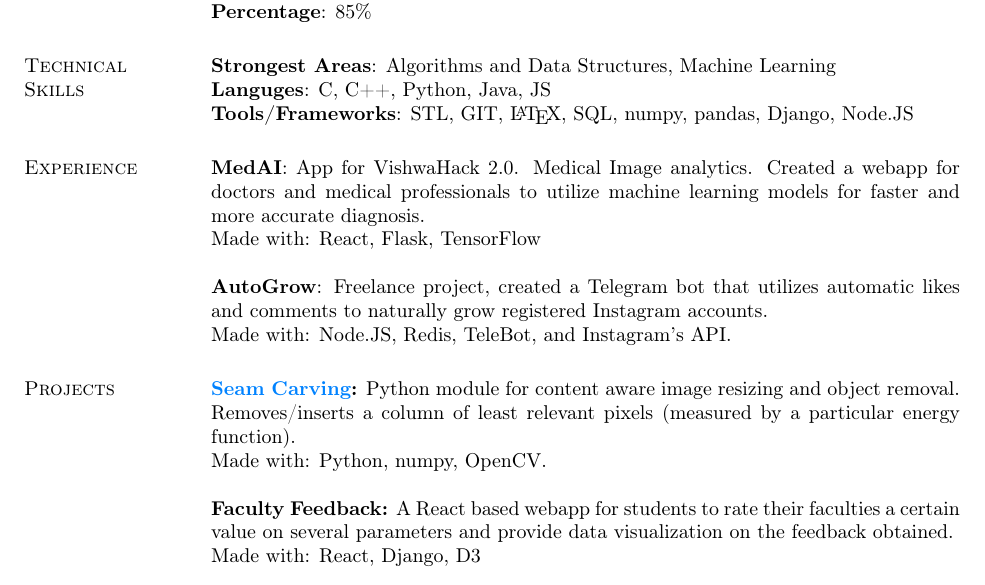
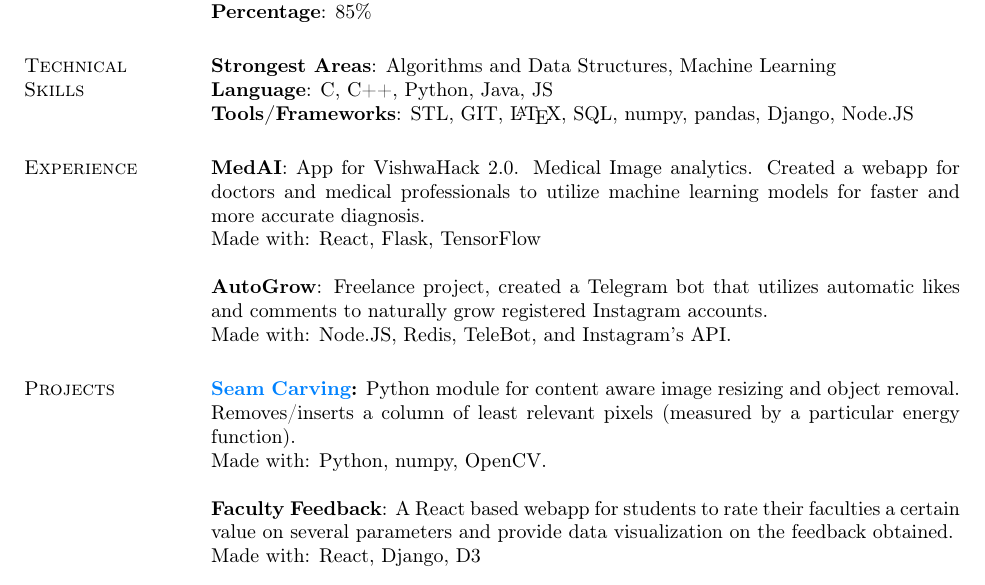
Before and after one commit to Spellstaker/Resume, a LaTeX CV (Resume.tex): part of the page, cut so that both start at the same text. Compiled offline with pdfLaTeX.

Commit message:
Fixed Typo

```diff
--- a/Resume.tex
+++ b/Resume.tex
@@ -32,7 +32,7 @@
 
 		\section{Technical \\ Skills}
 			\textbf{Strongest Areas}: Algorithms and Data Structures, Machine Learning\\
-			\textbf{Languges}: C, C++, Python, Java, JS\\
+			\textbf{Language}: C, C++, Python, Java, JS\\
 			\textbf{Tools/Frameworks}: STL, GIT, \LaTeX, SQL, numpy, pandas, Django, Node.JS
 
 		\section{Experience}
@@ -50,7 +50,7 @@
 			Removes/inserts a column of least relevant pixels (measured by a particular energy function).\\
 			Made with: Python, numpy, OpenCV.
 			\\ \\
-			\textbf{Faculty Feedback:}
+			\textbf{Faculty Feedback}:
 			A React based webapp for students to rate their faculties a certain value on several parameters
 			and provide data visualization on the feedback obtained.\\
 			Made with: React, Django, D3
```
